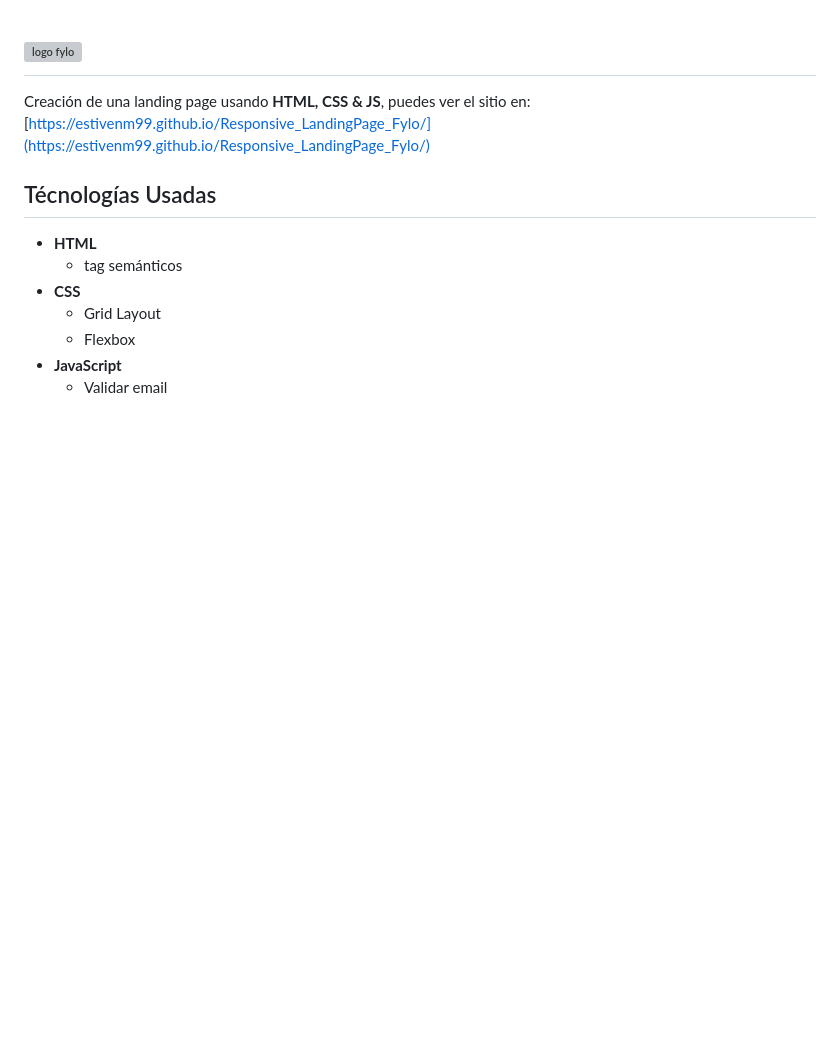
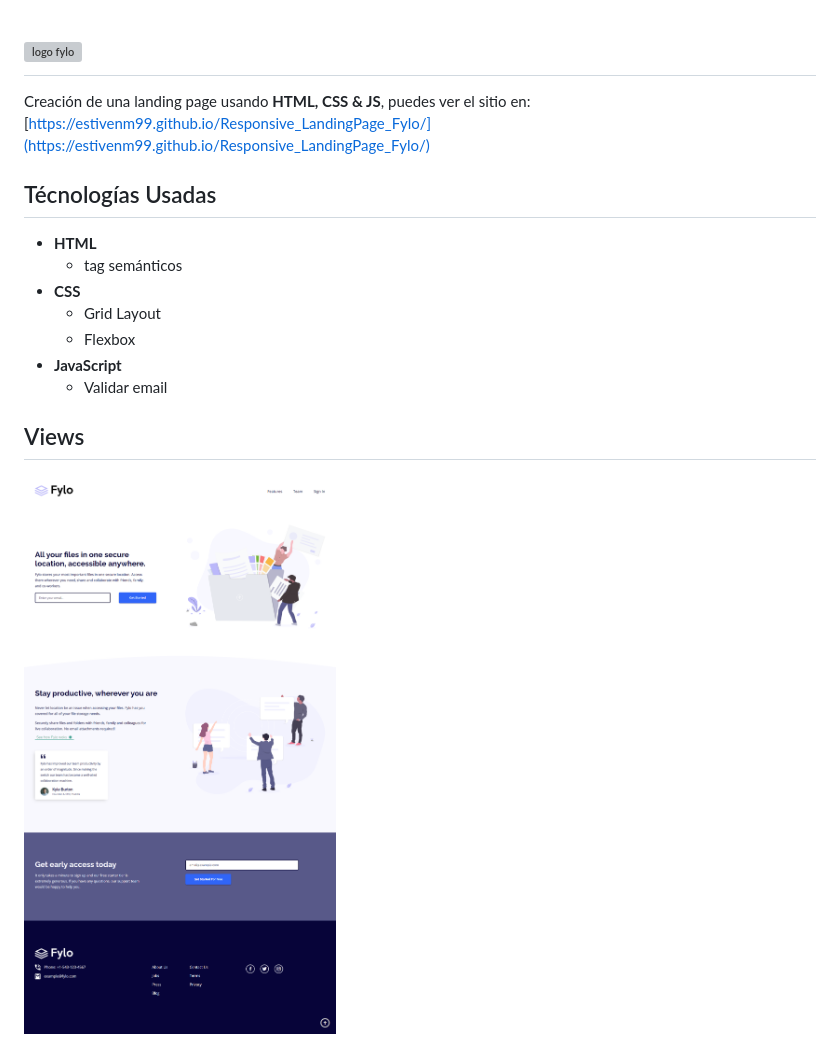
Before and after one commit to EstivenMayhuay/Responsive_LandingPage_Fylo, a Markdown page: README.md, the part around the change. Drawn GitHub-style; pictures changed too: images/desktop-fylo.png (added); blank space fills up the shorter version; grey boxes are pictures that could not be loaded.

Commit message:
Subiendo la imagen de desktop de fylo

```diff
--- a/README.md
+++ b/README.md
@@ -11,3 +11,7 @@ Creación de una landing page usando **HTML, CSS & JS**, puedes ver el sitio en:
   * Flexbox
 * **JavaScript**
   * Validar email
+
+## Views
+
+![desktop flylo](./images/desktop-fylo.png)
```
